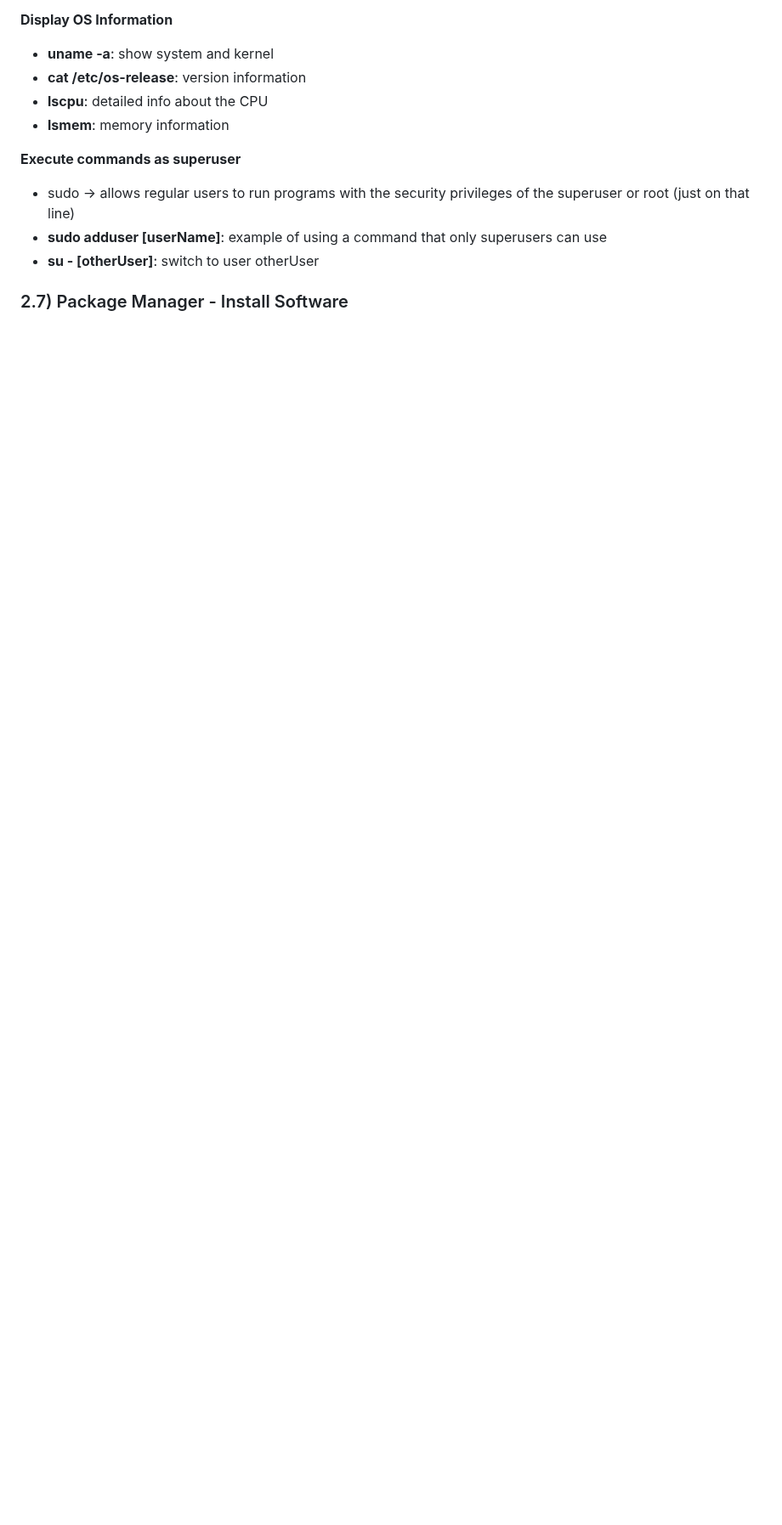
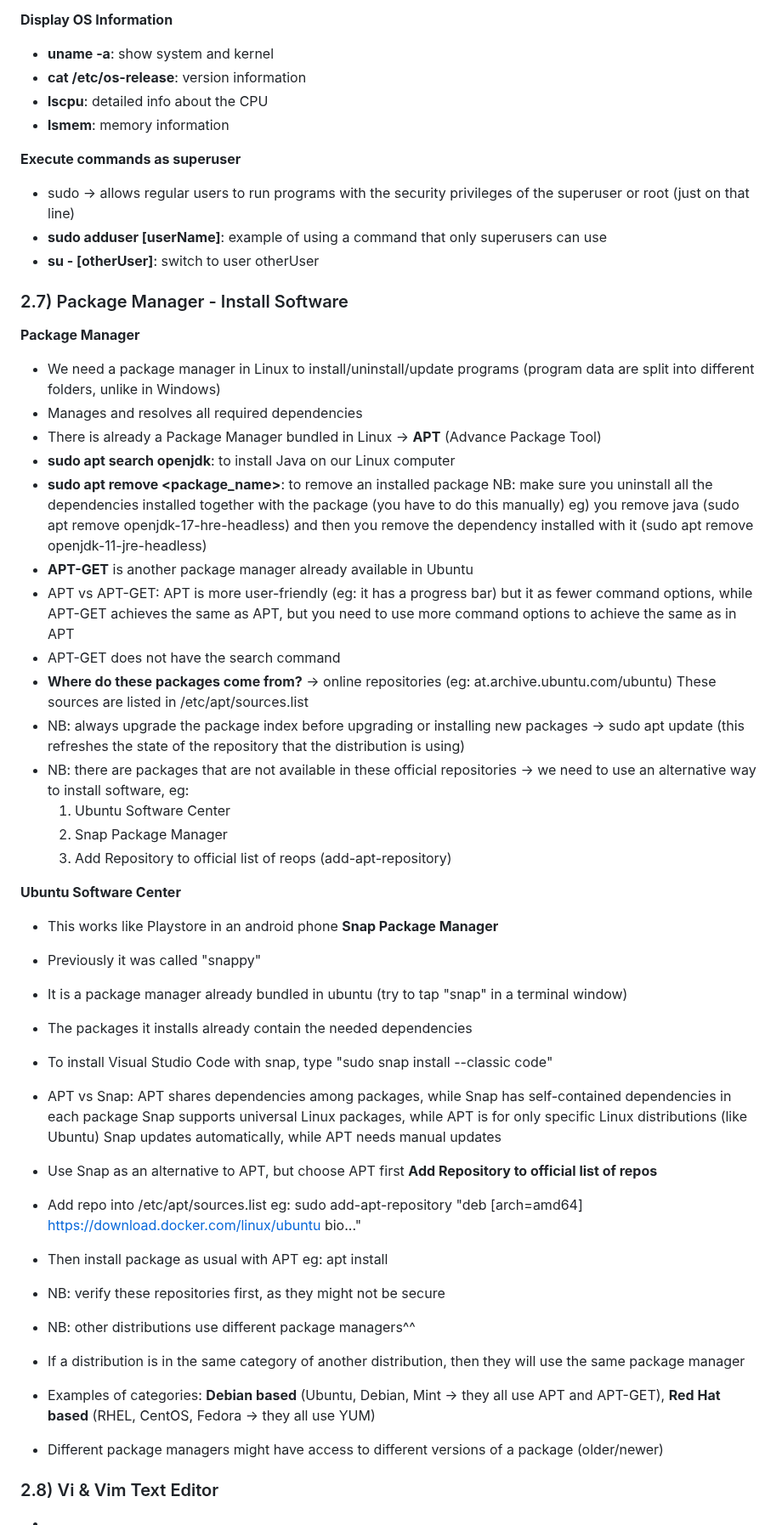
Before and after one commit to SolangeBV/TechworldWithNana_notes, a Markdown page: README.md, the part around one of its changes. Shown at 85% size. Drawn GitHub-style; blank space fills up the shorter version.

Commit message:
2.7 - Package Manager - Install Software

```diff
--- a/README.md
+++ b/README.md
@@ -120,3 +120,47 @@ __Execute commands as superuser__
 - __su - [otherUser]__: switch to user otherUser
 
 ### 2.7) Package Manager - Install Software
+__Package Manager__
+- We need a package manager in Linux to install/uninstall/update programs (program data are split into different folders, unlike in Windows)
+- Manages and resolves all required dependencies
+- There is already a Package Manager bundled in Linux -> __APT__ (Advance Package Tool)
+- __sudo apt search openjdk__: to install Java on our Linux computer
+- __sudo apt remove <package_name>__: to remove an installed package
+  NB: make sure you uninstall all the dependencies installed together with the package (you have to do this manually)
+  eg) you remove java (sudo apt remove openjdk-17-hre-headless) and then you remove the dependency installed with it (sudo apt remove openjdk-11-jre-headless)
+- __APT-GET__ is another package manager already available in Ubuntu
+- APT vs APT-GET: APT is more user-friendly (eg: it has a progress bar) but it as fewer command options, while APT-GET achieves the same as APT, but you need to use more command options to achieve the same as in APT
+- APT-GET does not have the search command
+- __Where do these packages come from?__ -> online repositories (eg: at.archive.ubuntu.com/ubuntu)
+  These sources are listed in /etc/apt/sources.list
+- NB: always upgrade the package index before upgrading or installing new packages -> sudo apt update (this refreshes the state of the repository that the distribution is using)
+- NB: there are packages that are not available in these official repositories -> we need to use an alternative way to install software, eg:
+  1) Ubuntu Software Center
+  2) Snap Package Manager
+  3) Add Repository to official list of reops (add-apt-repository)
+
+__Ubuntu Software Center__
+- This works like Playstore in an android phone
+__Snap Package Manager__
+- Previously it was called "snappy"
+- It is a package manager already bundled in ubuntu (try to tap "snap" in a terminal window)
+- The packages it installs already contain the needed dependencies
+- To install Visual Studio Code with snap, type "sudo snap install --classic code"
+- APT vs Snap: APT shares dependencies among packages, while Snap has self-contained dependencies in each package
+  Snap supports universal Linux packages, while APT is for only specific Linux distributions (like Ubuntu)
+  Snap updates automatically, while APT needs manual updates
+- Use Snap as an alternative to APT, but choose APT first
+__Add Repository to official list of repos__
+- Add repo into /etc/apt/sources.list
+  eg: sudo add-apt-repository "deb [arch=amd64] https://download.docker.com/linux/ubuntu bio..."
+- Then install package as usual with APT
+  eg: apt install <package name>
+- NB: verify these repositories first, as they might not be secure
+
+- NB: other distributions use different package managers^^
+- If a distribution is in the same category of another distribution, then they will use the same package manager
+- Examples of categories: __Debian based__ (Ubuntu, Debian, Mint -> they all use APT and APT-GET), __Red Hat based__ (RHEL, CentOS, Fedora -> they all use YUM)
+- Different package managers might have access to different versions of a package (older/newer)
+
+### 2.8) Vi & Vim Text Editor
+-
```
Also changed, not shown: other parts of README.md (+1 -1 lines).
